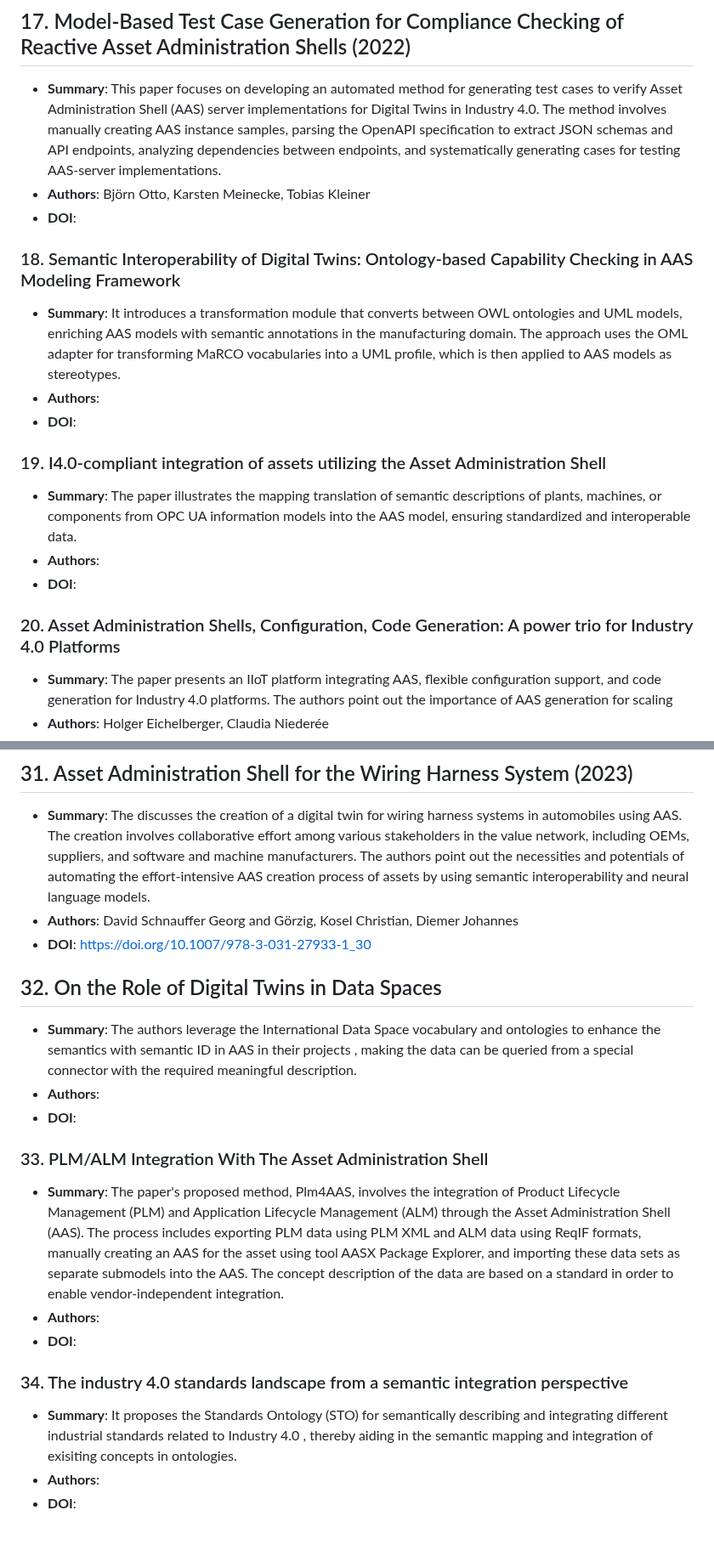
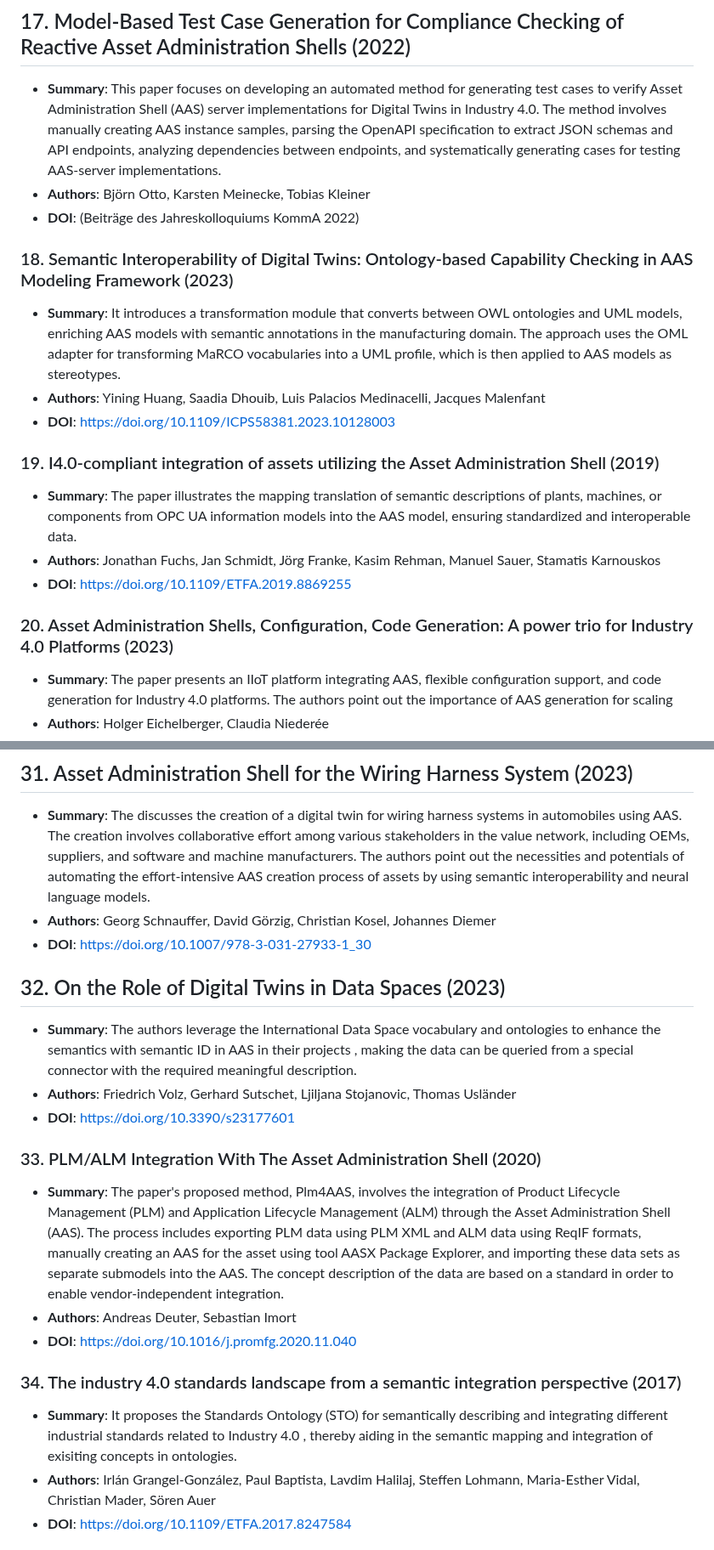
Before and after one commit to YuchenXia/AASbyLLM, a Markdown page: related_works/README.md, 2 parts joined by grey strips. Shown at 85% size. Drawn GitHub-style.

```diff
--- a/related_works/README.md
+++ b/related_works/README.md
@@ -112,19 +112,19 @@ These papers apply model transfromation and rule-based mappings, mainly utilizin
 ## 17. Model-Based Test Case Generation for Compliance Checking of Reactive Asset Administration Shells (2022)
 - **Summary**: This paper focuses on developing an automated method for generating test cases to verify Asset Administration Shell (AAS) server implementations for Digital Twins in Industry 4.0. The method involves manually creating AAS instance samples, parsing the OpenAPI specification to extract JSON schemas and API endpoints, analyzing dependencies between endpoints, and systematically generating cases for testing AAS-server implementations.
 - **Authors**: Björn Otto, Karsten Meinecke, Tobias Kleiner
-- **DOI**:
+- **DOI**: (Beiträge des Jahreskolloquiums KommA 2022)
 
-### 18. Semantic Interoperability of Digital Twins: Ontology-based Capability Checking in AAS Modeling Framework
+### 18. Semantic Interoperability of Digital Twins: Ontology-based Capability Checking in AAS Modeling Framework (2023)
 - **Summary**: It introduces a transformation module that converts between OWL ontologies and UML models, enriching AAS models with semantic annotations in the manufacturing domain. The approach uses the OML adapter for transforming MaRCO vocabularies into a UML profile, which is then applied to AAS models as stereotypes.
-- **Authors**:
-- **DOI**:
+- **Authors**: Yining Huang, Saadia Dhouib, Luis Palacios Medinacelli, Jacques Malenfant
+- **DOI**: https://doi.org/10.1109/ICPS58381.2023.10128003
 
-### 19. I4.0-compliant integration of assets utilizing the Asset Administration Shell
+### 19. I4.0-compliant integration of assets utilizing the Asset Administration Shell (2019)
 - **Summary**: The paper illustrates the mapping translation of semantic descriptions of plants, machines, or components from OPC UA information models into the AAS model, ensuring standardized and interoperable data.
-- **Authors**:
-- **DOI**:
+- **Authors**: Jonathan Fuchs, Jan Schmidt, Jörg Franke, Kasim Rehman, Manuel Sauer, Stamatis Karnouskos
+- **DOI**: https://doi.org/10.1109/ETFA.2019.8869255
 
-### 20. Asset Administration Shells, Configuration, Code Generation: A power trio for Industry 4.0 Platforms
+### 20. Asset Administration Shells, Configuration, Code Generation: A power trio for Industry 4.0 Platforms (2023)
 - **Summary**: The paper presents an IIoT platform integrating AAS, flexible configuration support, and code generation for Industry 4.0 platforms. The authors point out the importance of AAS generation for scaling
 - **Authors**: Holger Eichelberger, Claudia Niederée
 - **DOI**: https://doi.org/10.1109/ETFA54631.2023.10275339
@@ -185,21 +185,21 @@ Other paper point out the importance of the semantics
 
 ## 31. Asset Administration Shell for the Wiring Harness System (2023)
 - **Summary**: The discusses the creation of a digital twin for wiring harness systems in automobiles using AAS. The creation involves collaborative effort among various stakeholders in the value network, including OEMs, suppliers, and software and machine manufacturers. The authors point out the necessities and potentials of automating the effort-intensive AAS creation process of assets by using semantic interoperability and neural language models.
-- **Authors**: David Schnauffer Georg and Görzig, Kosel Christian, Diemer Johannes
+- **Authors**: Georg Schnauffer, David Görzig, Christian Kosel, Johannes Diemer
 - **DOI**: https://doi.org/10.1007/978-3-031-27933-1_30
 
-## 32. On the Role of Digital Twins in Data Spaces
+## 32. On the Role of Digital Twins in Data Spaces (2023)
 - **Summary**: The authors leverage the International Data Space vocabulary and ontologies to enhance the semantics with semantic ID in AAS in their projects , making the data can be queried from a special connector with the required meaningful description.
-- **Authors**:
-- **DOI**:
+- **Authors**: Friedrich Volz, Gerhard Sutschet, Ljiljana Stojanovic, Thomas Usländer
+- **DOI**: https://doi.org/10.3390/s23177601
 
-### 33. PLM/ALM Integration With The Asset Administration Shell
+### 33. PLM/ALM Integration With The Asset Administration Shell (2020)
 - **Summary**: The paper's proposed method, Plm4AAS, involves the  integration of Product Lifecycle Management (PLM) and Application Lifecycle Management (ALM) through the Asset Administration Shell (AAS). The process includes exporting PLM data using PLM XML and ALM data using ReqIF formats, manually creating an AAS for the asset using tool AASX Package Explorer, and importing these data sets as separate submodels into the AAS. The concept description of the data are based on a standard in order to enable vendor-independent integration.
-- **Authors**:
-- **DOI**:
+- **Authors**: Andreas Deuter, Sebastian Imort
+- **DOI**: https://doi.org/10.1016/j.promfg.2020.11.040
 
-### 34. The industry 4.0 standards landscape from a semantic integration perspective
+### 34. The industry 4.0 standards landscape from a semantic integration perspective (2017)
 - **Summary**: It proposes the Standards Ontology (STO) for semantically describing and integrating different industrial standards related to Industry 4.0 , thereby aiding in the semantic mapping and integration of exisiting concepts in ontologies.
-- **Authors**:
-- **DOI**:
+- **Authors**: Irlán Grangel-González, Paul Baptista, Lavdim Halilaj, Steffen Lohmann, Maria-Esther Vidal, Christian Mader, Sören Auer
+- **DOI**: https://doi.org/10.1109/ETFA.2017.8247584
 
```
Also changed, not shown: other parts of related_works/README.md (+43 -43 lines).
